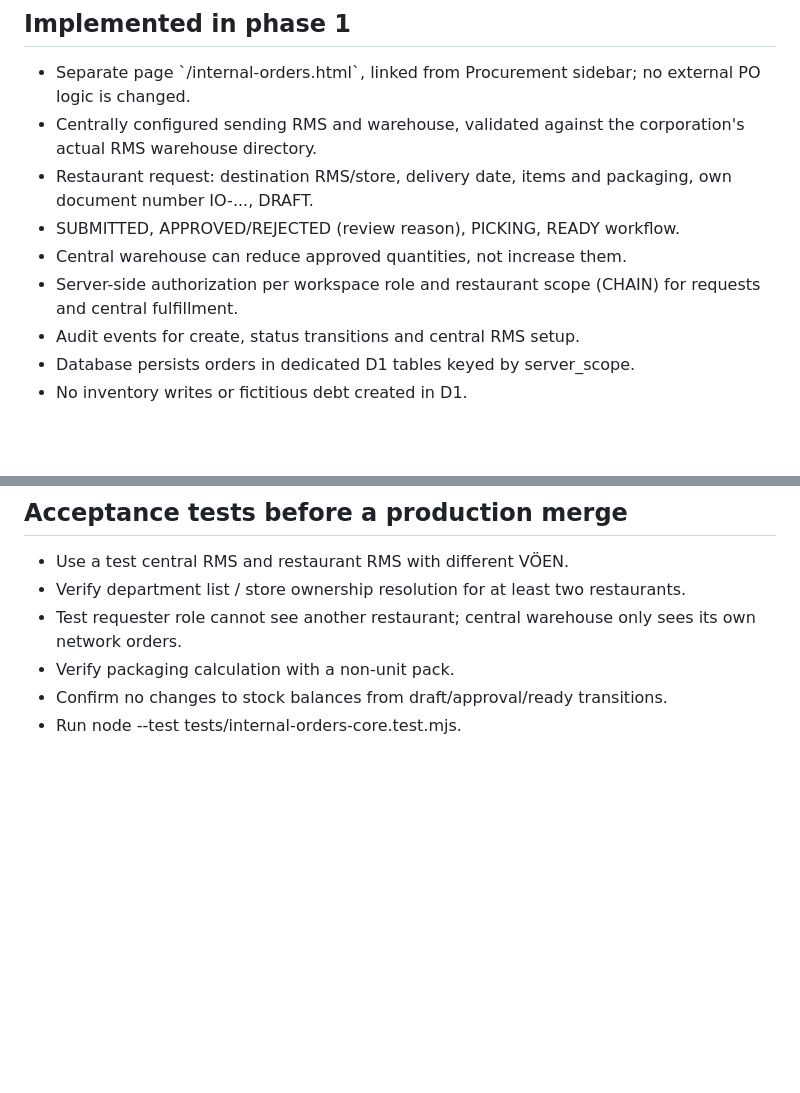
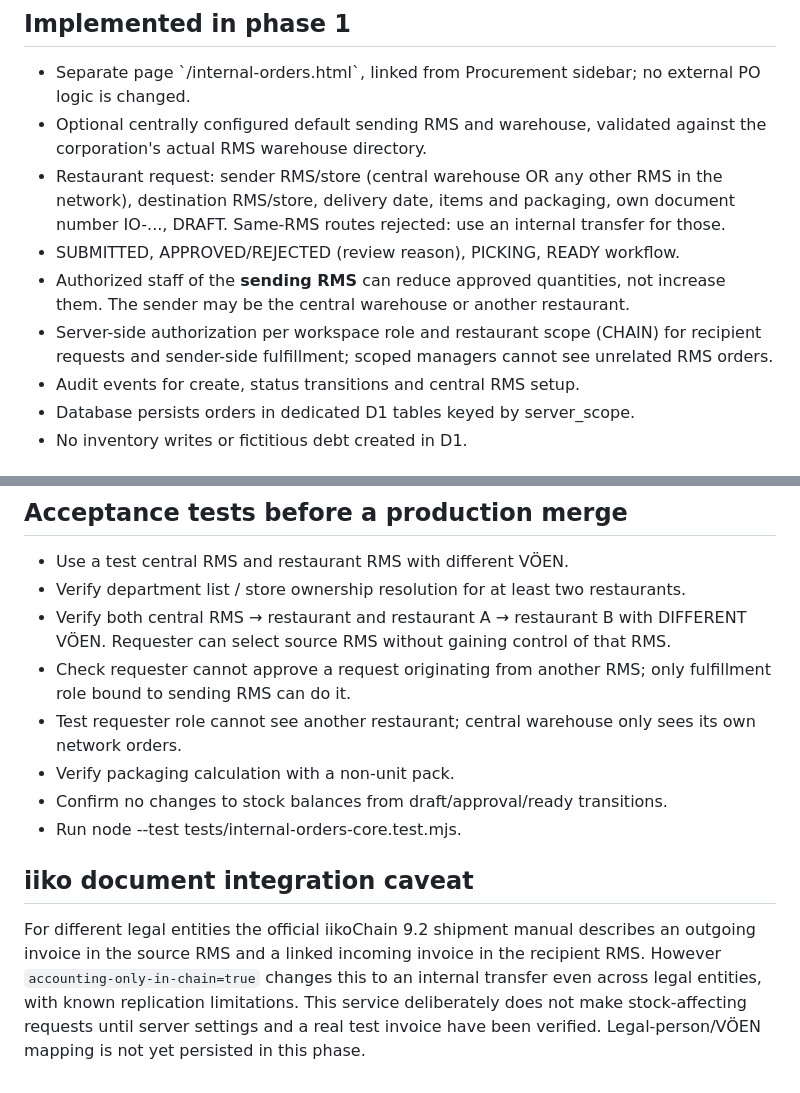
Before and after one commit to Anar044/anarsystem, a Markdown page: INTERNAL_ORDERS_RMS.md, 2 parts joined by grey strips. GitHub-like rendering; blank space fills up the shorter version.

Commit message:
Document cross-restaurant RMS orders and modular workflow scope

```diff
--- a/INTERNAL_ORDERS_RMS.md
+++ b/INTERNAL_ORDERS_RMS.md
@@ -14,11 +14,11 @@ From the user's official iikoChain 9.2 PDFs, topics 1007 (internal orders) and 8
 
 ## Implemented in phase 1
 - Separate page \`/internal-orders.html\`, linked from Procurement sidebar; no external PO logic is changed.
-- Centrally configured sending RMS and warehouse, validated against the corporation's actual RMS warehouse directory.
-- Restaurant request: destination RMS/store, delivery date, items and packaging, own document number IO-..., DRAFT.
+- Optional centrally configured default sending RMS and warehouse, validated against the corporation's actual RMS warehouse directory.
+- Restaurant request: sender RMS/store (central warehouse OR any other RMS in the network), destination RMS/store, delivery date, items and packaging, own document number IO-..., DRAFT. Same-RMS routes rejected: use an internal transfer for those.
 - SUBMITTED, APPROVED/REJECTED (review reason), PICKING, READY workflow.
-- Central warehouse can reduce approved quantities, not increase them.
-- Server-side authorization per workspace role and restaurant scope (CHAIN) for requests and central fulfillment.
+- Authorized staff of the **sending RMS** can reduce approved quantities, not increase them. The sender may be the central warehouse or another restaurant.
+- Server-side authorization per workspace role and restaurant scope (CHAIN) for recipient requests and sender-side fulfillment; scoped managers cannot see unrelated RMS orders.
 - Audit events for create, status transitions and central RMS setup.
 - Database persists orders in dedicated D1 tables keyed by server_scope.
 - No inventory writes or fictitious debt created in D1.
@@ -35,7 +35,12 @@ From the user's official iikoChain 9.2 PDFs, topics 1007 (internal orders) and 8
 ## Acceptance tests before a production merge
 - Use a test central RMS and restaurant RMS with different VÖEN.
 - Verify department list / store ownership resolution for at least two restaurants.
+- Verify both central RMS → restaurant and restaurant A → restaurant B with DIFFERENT VÖEN. Requester can select source RMS without gaining control of that RMS.
+- Check requester cannot approve a request originating from another RMS; only fulfillment role bound to sending RMS can do it.
 - Test requester role cannot see another restaurant; central warehouse only sees its own network orders.
 - Verify packaging calculation with a non-unit pack.
 - Confirm no changes to stock balances from draft/approval/ready transitions.
 - Run node --test tests/internal-orders-core.test.mjs.
+
+## iiko document integration caveat
+For different legal entities the official iikoChain 9.2 shipment manual describes an outgoing invoice in the source RMS and a linked incoming invoice in the recipient RMS. However `accounting-only-in-chain=true` changes this to an internal transfer even across legal entities, with known replication limitations. This service deliberately does not make stock-affecting requests until server settings and a real test invoice have been verified. Legal-person/VÖEN mapping is not yet persisted in this phase.
```
